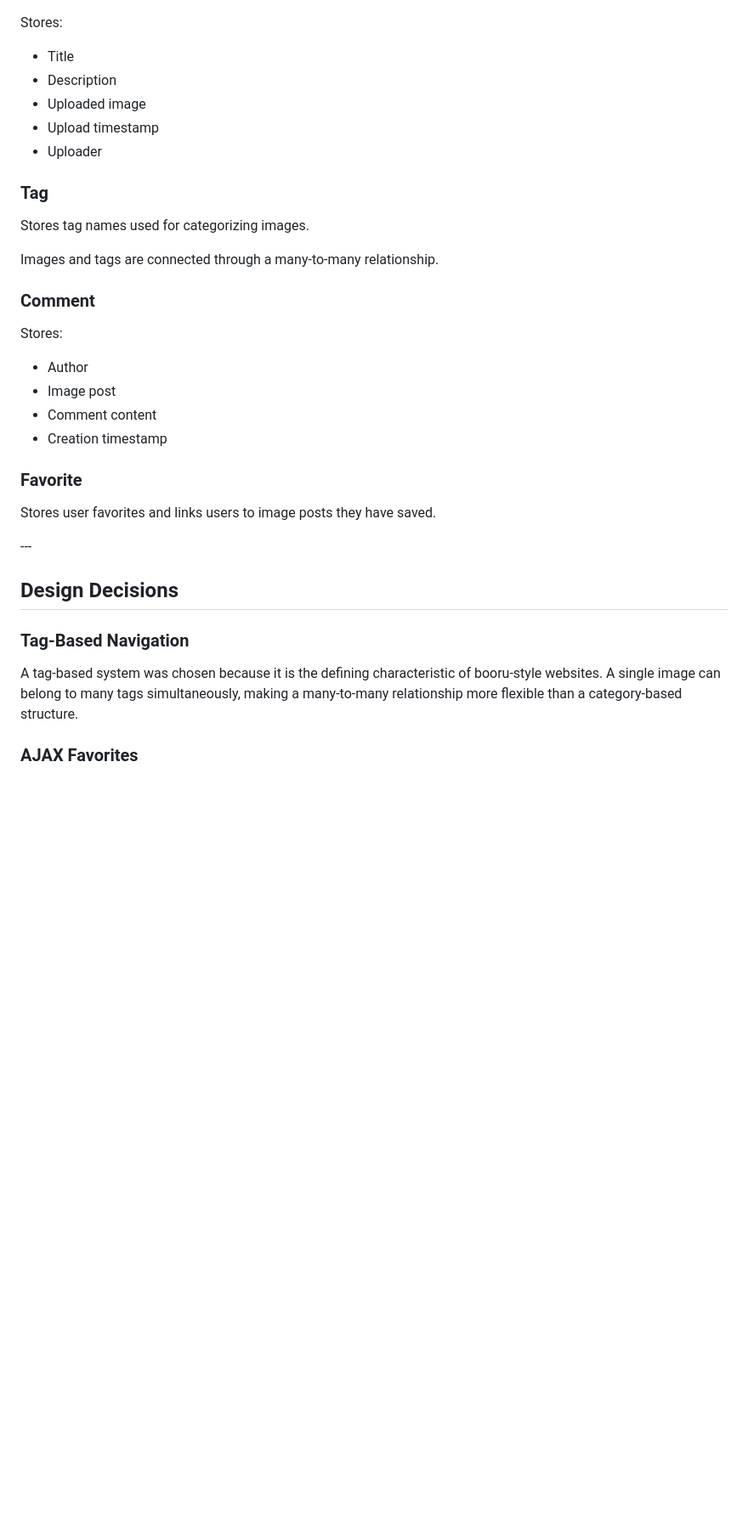
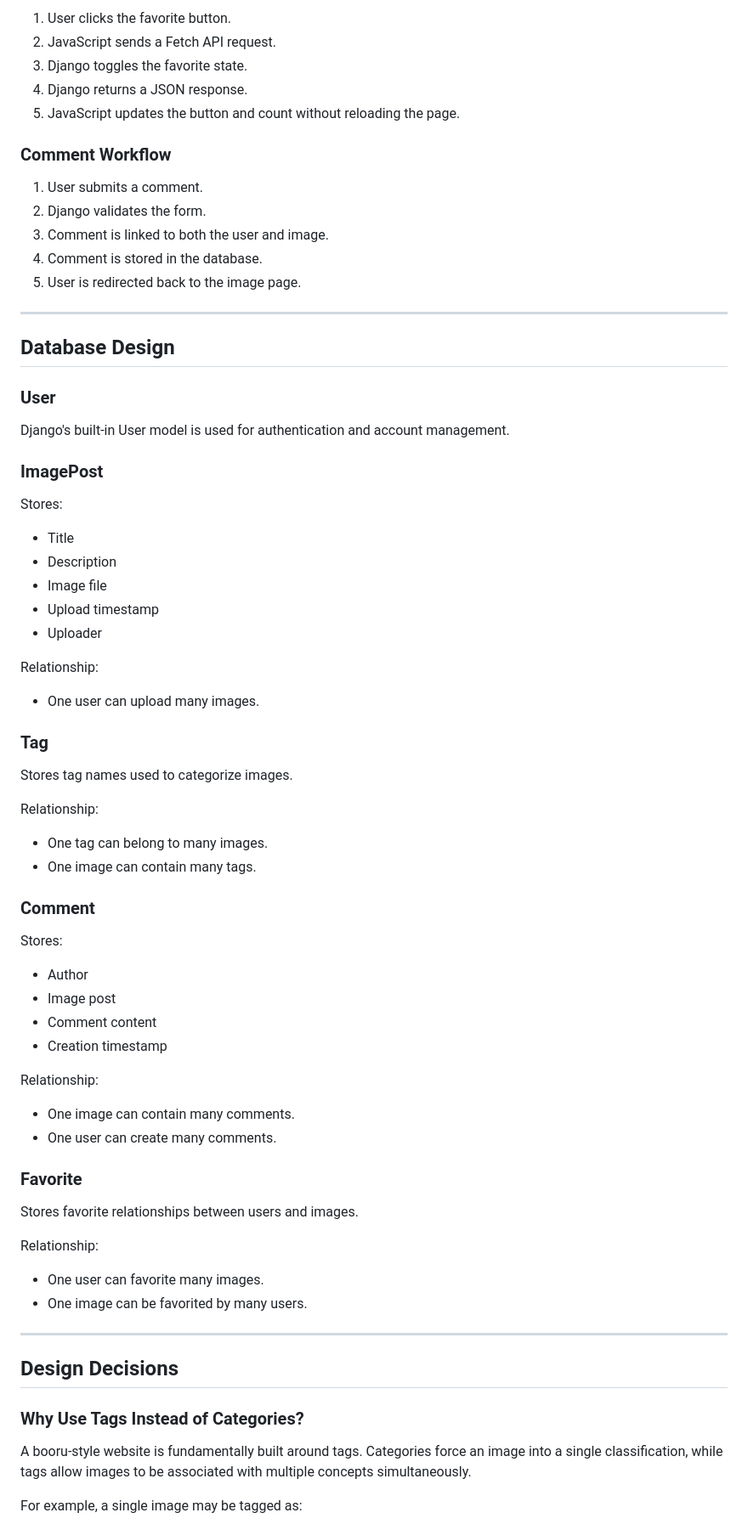
Before and after one commit to PHLP-Neo/Portfolio, a Markdown page: CS50W/capstone/README.md, the part around one of its changes. Shown at 85% size. Drawn GitHub-style; blank space fills up the shorter version.

```diff
--- a/CS50W/capstone/README.md
+++ b/CS50W/capstone/README.md
@@ -114,38 +144,78 @@ The interface adapts to smaller screen sizes using CSS media queries. The galler
+1. User clicks the favorite button.
+2. JavaScript sends a Fetch API request.
+3. Django toggles the favorite state.
+4. Django returns a JSON response.
+5. JavaScript updates the button and count without reloading the page.
+
+### Comment Workflow
+
+1. User submits a comment.
+2. Django validates the form.
+3. Comment is linked to both the user and image.
+4. Comment is stored in the database.
+5. User is redirected back to the image page.
+
+---
+
+## Database Design
+
+### User
+
+Django's built-in User model is used for authentication and account management.
+
+### ImagePost
 
 Stores:
 
-* Title
-* Description
-* Uploaded image
-* Upload timestamp
-* Uploader
+- Title
+- Description
+- Image file
+- Upload timestamp
+- Uploader
+
+Relationship:
+
+- One user can upload many images.
 
 ### Tag
 
-Stores tag names used for categorizing images.
+Stores tag names used to categorize images.
 
-Images and tags are connected through a many-to-many relationship.
+Relationship:
+
+- One tag can belong to many images.
+- One image can contain many tags.
 
 ### Comment
 
 Stores:
 
-* Author
-* Image post
-* Comment content
-* Creation timestamp
+- Author
+- Image post
+- Comment content
+- Creation timestamp
+
+Relationship:
+
+- One image can contain many comments.
+- One user can create many comments.
 
 ### Favorite
 
-Stores user favorites and links users to image posts they have saved.
+Stores favorite relationships between users and images.
 
-\---
+Relationship:
+
+- One user can favorite many images.
+- One image can be favorited by many users.
+
+---
 
 ## Design Decisions
 
-### Tag-Based Navigation
+### Why Use Tags Instead of Categories?
 
-A tag-based system was chosen because it is the defining characteristic of booru-style websites. A single image can belong to many tags simultaneously, making a many-to-many relationship more flexible than a category-based structure.
+A booru-style website is fundamentally built around tags. Categories force an image into a single classification, while tags allow images to be associated with multiple concepts simultaneously.
 
-### AJAX Favorites
+For example, a single image may be tagged as:
 
```
Also changed, not shown: other parts of CS50W/capstone/README.md (+189 -85 lines).
